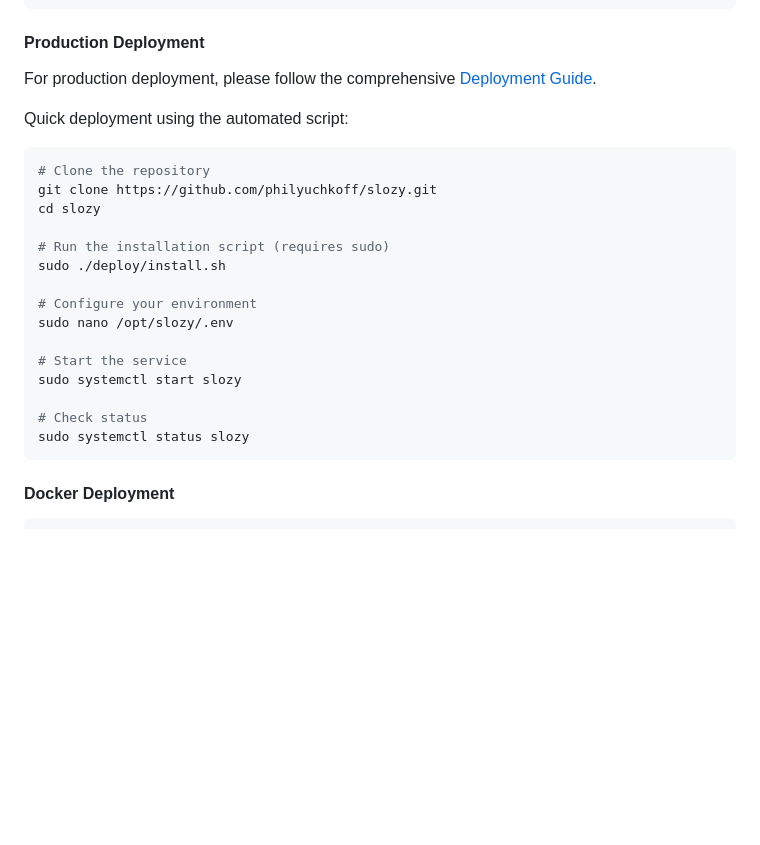
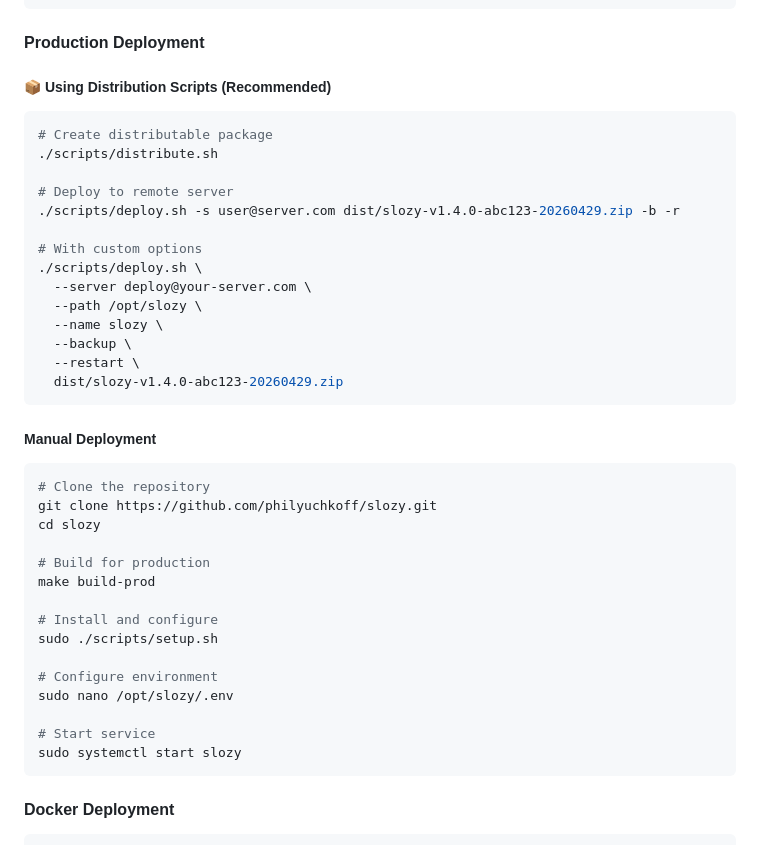
Before and after one commit to philyuchkoff/slozy-oss, a Markdown page: README.md, the part around one of its changes. GitHub-like rendering; blank space fills up the shorter version.

Commit message:
feat: implement distribution and deployment automation
  Add comprehensive scripts for SLOzy distribution and deployment:

  1. **Distribution script (scripts/distribute.sh)**
     - Creates distributable ZIP packages with all necessary components
     - Includes source code, static assets, templates, and systemd service
     - Generates README with installation instructions
     - Fixed syntax errors and archive creation issues

  2. **Deployment script (scripts/deploy.sh)**
     - Automates remote server deployment via SSH
     - Supports backup of previous version
     - Creates slozy user and sets permissions
     - Builds binary on target server
     - Installs and configures systemd service
     - Performs health check after deployment
     - Optional service restart functionality

  3. **Service configuration (systemd/slozy.service)**
     - Proper systemd service file with security settings
     - Correct binary paths and user permissions
     - Automatic service enablement

  4. **Documentation (scripts/README.md)**
     - Complete usage instructions
     - Troubleshooting guide
     - Security considerations
     - Production deployment examples

  5. **Updated main README.md**
     - Added distribution and deployment instructions
     - Included automated script usage examples

  Features:
  - Zero-downtime deployment support
  - Optional backup before deployment
  - Automated service management
  - Health monitoring integration
  - Production-ready configuration

  Usage:
  ./scripts/distribute.sh  # Create package
  ./scripts/deploy.sh dist/slozy-*.zip -s server -b -r  # Deploy

````diff
--- a/README.md
+++ b/README.md
@@ -45,26 +48,43 @@ make run
 
 #### Production Deployment
 
-For production deployment, please follow the comprehensive [Deployment Guide](docs/deployment.md).
+##### 📦 Using Distribution Scripts (Recommended)
 
-Quick deployment using the automated script:
+```bash
+# Create distributable package
+./scripts/distribute.sh
+
+# Deploy to remote server
+./scripts/deploy.sh -s user@server.com dist/slozy-v1.4.0-abc123-20260429.zip -b -r
+
+# With custom options
+./scripts/deploy.sh \
+  --server deploy@your-server.com \
+  --path /opt/slozy \
+  --name slozy \
+  --backup \
+  --restart \
+  dist/slozy-v1.4.0-abc123-20260429.zip
+```
+
+##### Manual Deployment
 
 ```bash
 # Clone the repository
 git clone https://github.com/philyuchkoff/slozy.git
 cd slozy
 
-# Run the installation script (requires sudo)
-sudo ./deploy/install.sh
+# Build for production
+make build-prod
 
-# Configure your environment
+# Install and configure
+sudo ./scripts/setup.sh
+
+# Configure environment
 sudo nano /opt/slozy/.env
 
-# Start the service
+# Start service
 sudo systemctl start slozy
-
-# Check status
-sudo systemctl status slozy
 ```
 
 #### Docker Deployment
````
Also changed, not shown: other parts of README.md (+13 -3 lines).
